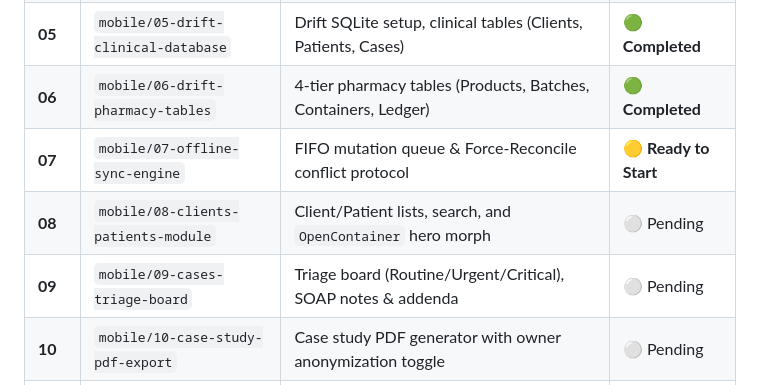
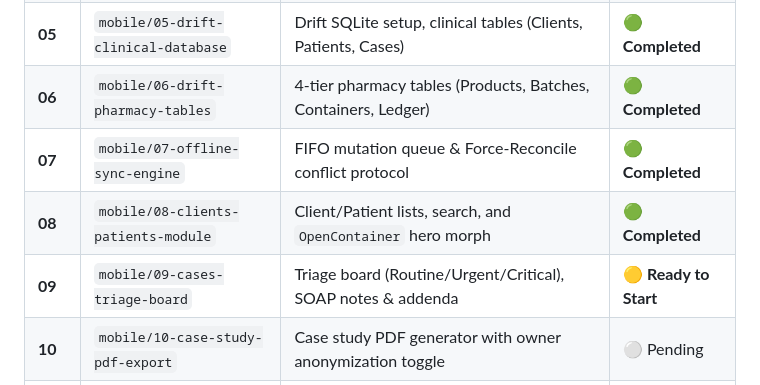
Before and after one commit to abdlerhmansoliman/vet-manager-mobile, a Markdown page: MOBILE_TASKS.md, the part around the change. Rendered like a GitHub page.

Commit message:
docs: update progress dashboard in MOBILE_TASKS.md for parts 07 and 08

```diff
--- a/MOBILE_TASKS.md
+++ b/MOBILE_TASKS.md
@@ -16,9 +16,9 @@
 | **04** | `mobile/04-auth-smart-login` | Two-step email discovery, clinic cards & biometric unlock | 🟢 **Completed** |
 | **05** | `mobile/05-drift-clinical-database` | Drift SQLite setup, clinical tables (Clients, Patients, Cases) | 🟢 **Completed** |
 | **06** | `mobile/06-drift-pharmacy-tables` | 4-tier pharmacy tables (Products, Batches, Containers, Ledger) | 🟢 **Completed** |
-| **07** | `mobile/07-offline-sync-engine` | FIFO mutation queue & Force-Reconcile conflict protocol | 🟡 **Ready to Start** |
-| **08** | `mobile/08-clients-patients-module` | Client/Patient lists, search, and `OpenContainer` hero morph | ⚪ Pending |
-| **09** | `mobile/09-cases-triage-board` | Triage board (Routine/Urgent/Critical), SOAP notes & addenda | ⚪ Pending |
+| **07** | `mobile/07-offline-sync-engine` | FIFO mutation queue & Force-Reconcile conflict protocol | 🟢 **Completed** |
+| **08** | `mobile/08-clients-patients-module` | Client/Patient lists, search, and `OpenContainer` hero morph | 🟢 **Completed** |
+| **09** | `mobile/09-cases-triage-board` | Triage board (Routine/Urgent/Critical), SOAP notes & addenda | 🟡 **Ready to Start** |
 | **10** | `mobile/10-case-study-pdf-export` | Case study PDF generator with owner anonymization toggle | ⚪ Pending |
 | **11** | `mobile/11-staff-and-doctor-profile` | Doctor profile, on-duty toggle & Owner staff management | ⚪ Pending |
 | **12** | `mobile/12-witness-pin-and-dosing` | Fractional dosing slider & blurred witness PIN bottom sheet | ⚪ Pending |
```
